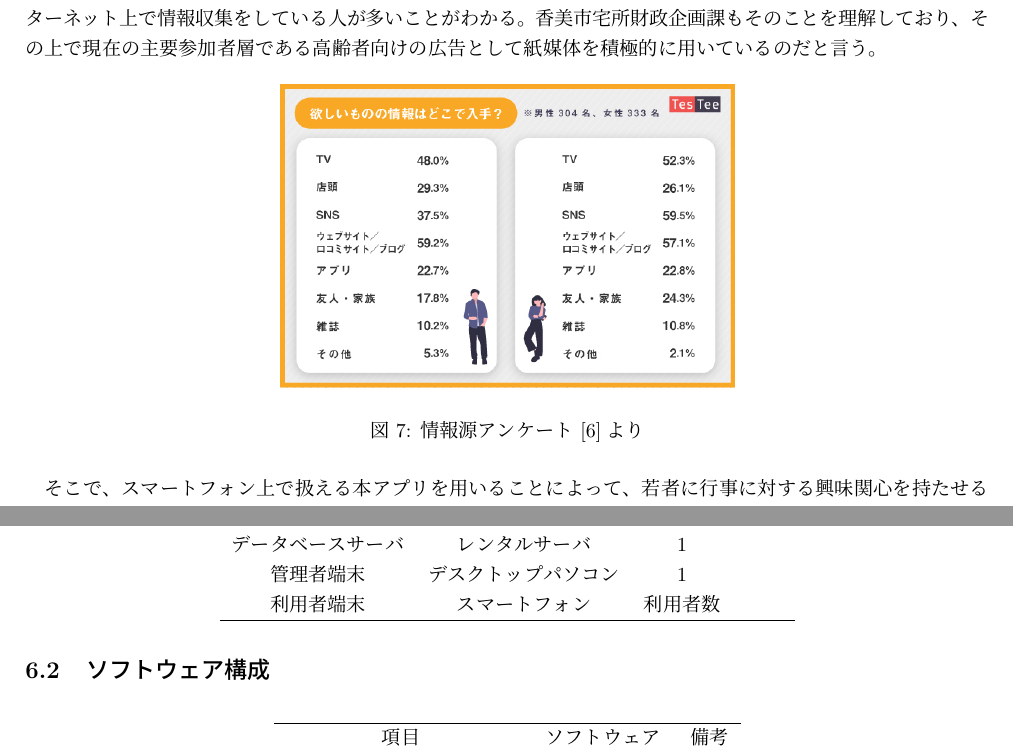
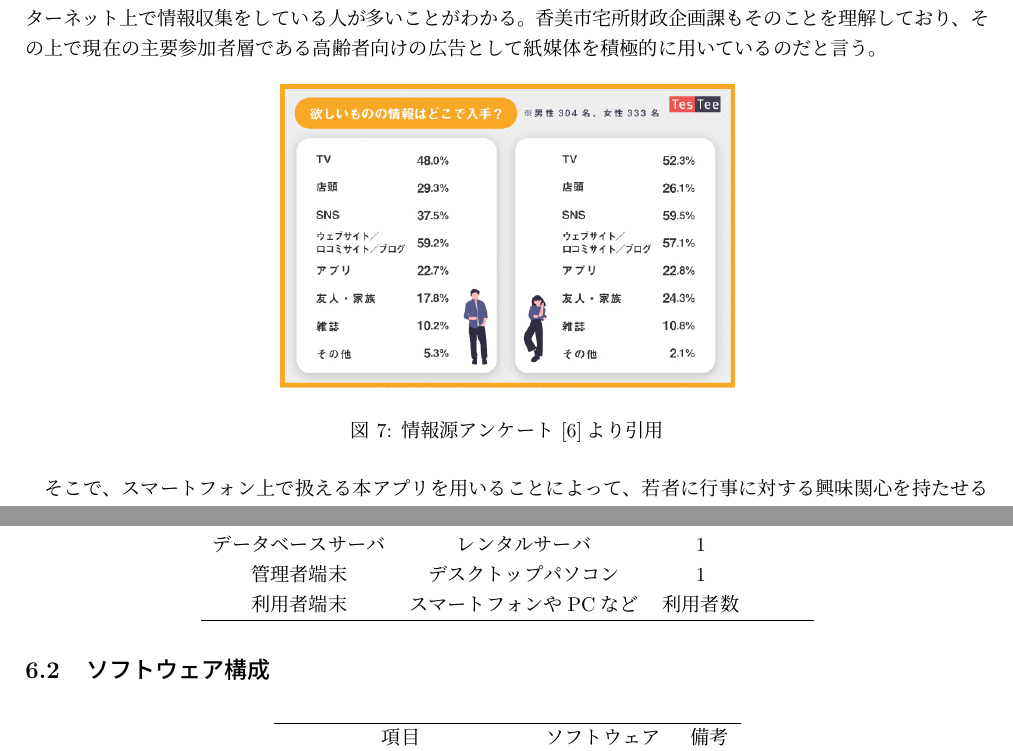
Before and after one commit to Ktomoya912/g-13-documents, a LaTeX document (src/システム提案書.tex): two parts of pages 5 and 11 of 15, joined at a grey line, cut so that both start at the same text. The pictures show the PDF file out/システム提案書.pdf that the author committed with the source.

Commit message:
引用について追記

```diff
--- a/src/システム提案書.tex
+++ b/src/システム提案書.tex
@@ -109,7 +109,7 @@
 \begin{figure}[H]
     \centering
     \includegraphics[width=7cm]{./images/adAction.png}
-    \caption{広告が表示されたときにユーザーがとる行動~\cite{bib:AdvertiseImpression}より}
+    \caption{広告が表示されたときにユーザーがとる行動~\cite{bib:AdvertiseImpression}より引用}
     \label{actionWhenAdvertise}
 \end{figure}
 % !
@@ -162,7 +162,7 @@
 \begin{figure}[H]
     \centering
     \includegraphics[width=8cm]{images/情報源アンケ.jpg}
-    \caption{情報源アンケート~\cite{bib:mikata_anc}より}
+    \caption{情報源アンケート~\cite{bib:mikata_anc}より引用}
     \label{fig:InformationSource}
 \end{figure}
 % !ここにアンケートの結果を挿入
@@ -422,11 +422,11 @@
     \centering
     \begin{tabular}{cccc}
         \hline
-        項目        & 種類         & 数量   & 備考 \\ \hline
-        メインサーバー   & レンタルサーバ    & 1    &    \\
-        データベースサーバ & レンタルサーバ    & 1    &    \\
-        管理者端末     & デスクトップパソコン & 1    &    \\
-        利用者端末     & スマートフォン    & 利用者数 &    \\ \hline
+        項目        & 種類           & 数量   & 備考 \\ \hline
+        メインサーバー   & レンタルサーバ      & 1    &    \\
+        データベースサーバ & レンタルサーバ      & 1    &    \\
+        管理者端末     & デスクトップパソコン   & 1    &    \\
+        利用者端末     & スマートフォンやPCなど & 利用者数 &    \\ \hline
     \end{tabular}
 \end{table}
 \subsection{ソフトウェア構成}
```
Also changed, not shown: out/システム提案書.pdf, src/システム提案書.tex (4 more changed lines).
